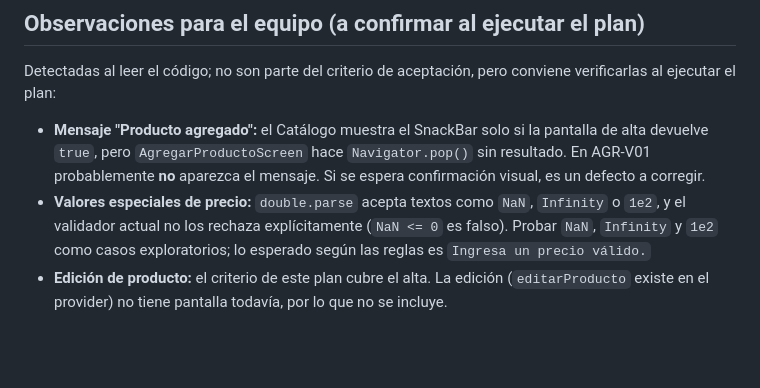
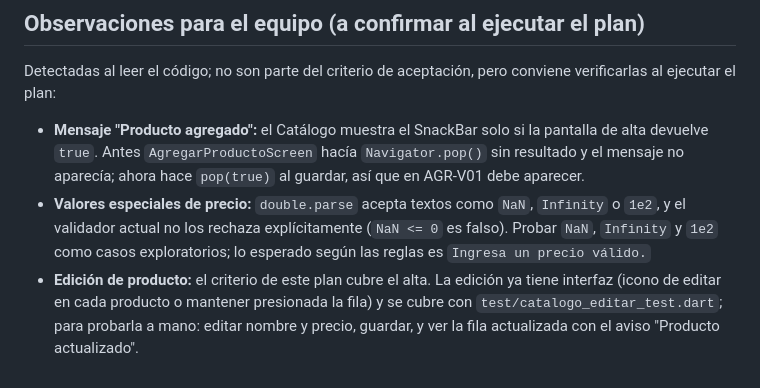
Before and after one commit to MoyseSac/pdm2026d-equipo-01-cabal, a Markdown page: docs/plan-pruebas-manuales-catalogo-producto.md, the part around the change. Rendered like a GitHub page; blank space fills up the shorter version.

```diff
--- a/docs/plan-pruebas-manuales-catalogo-producto.md
+++ b/docs/plan-pruebas-manuales-catalogo-producto.md
@@ -126,13 +126,15 @@ Detectadas al leer el código; no son parte del criterio de aceptación, pero
 conviene verificarlas al ejecutar el plan:
 
 - **Mensaje "Producto agregado":** el Catálogo muestra el SnackBar solo si
-  la pantalla de alta devuelve `true`, pero `AgregarProductoScreen` hace
-  `Navigator.pop()` sin resultado. En AGR-V01 probablemente **no** aparezca
-  el mensaje. Si se espera confirmación visual, es un defecto a corregir.
+  la pantalla de alta devuelve `true`. Antes `AgregarProductoScreen` hacía
+  `Navigator.pop()` sin resultado y el mensaje no aparecía; ahora hace
+  `pop(true)` al guardar, así que en AGR-V01 debe aparecer.
 - **Valores especiales de precio:** `double.parse` acepta textos como `NaN`,
   `Infinity` o `1e2`, y el validador actual no los rechaza explícitamente
   (`NaN <= 0` es falso). Probar `NaN`, `Infinity` y `1e2` como casos
   exploratorios; lo esperado según las reglas es `Ingresa un precio válido.`
 - **Edición de producto:** el criterio de este plan cubre el alta. La edición
-  (`editarProducto` existe en el provider) no tiene pantalla todavía, por lo
-  que no se incluye.
+  ya tiene interfaz (icono de editar en cada producto o mantener presionada la
+  fila) y se cubre con `test/catalogo_editar_test.dart`; para probarla a mano:
+  editar nombre y precio, guardar, y ver la fila actualizada con el aviso
+  "Producto actualizado".
```
Also changed, not shown: docs/pruebas-manuales-ventas-m3.md (+5 -2 lines).
